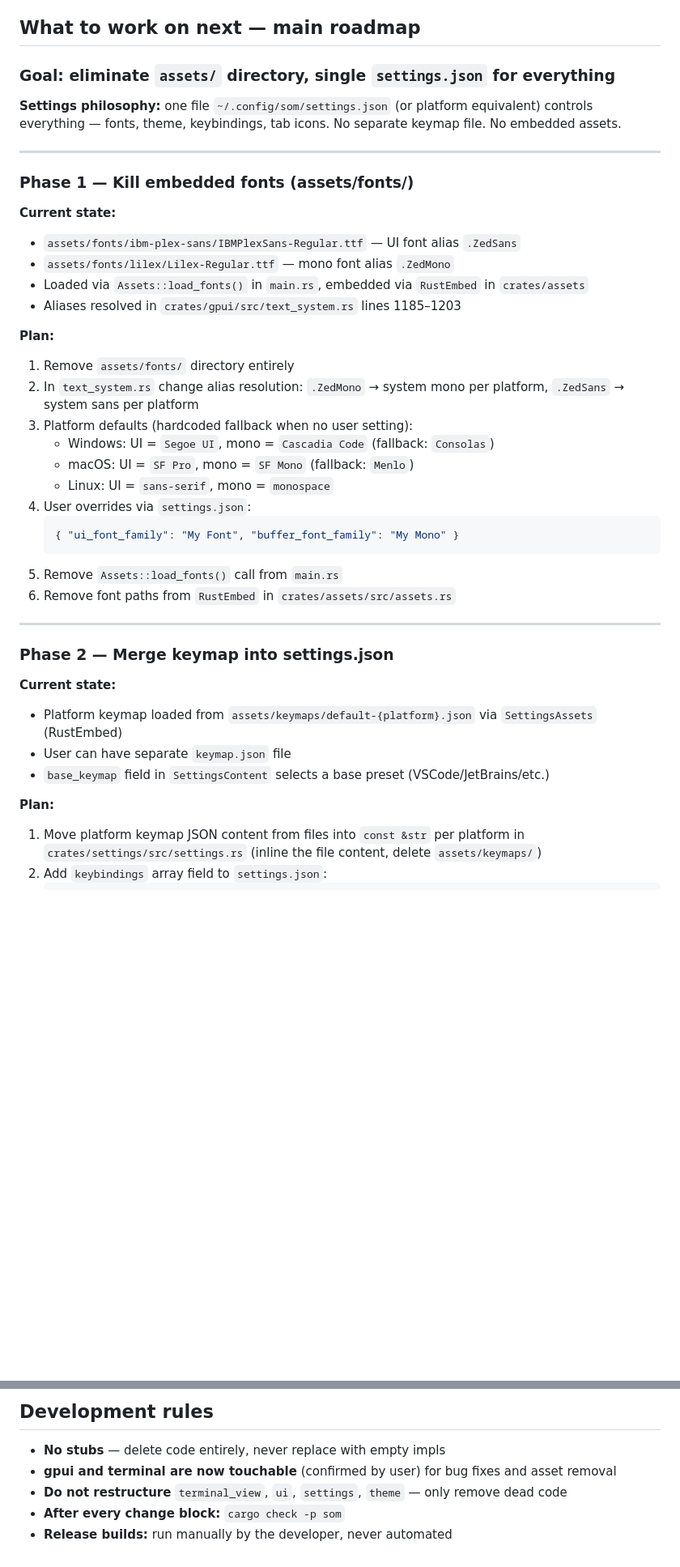
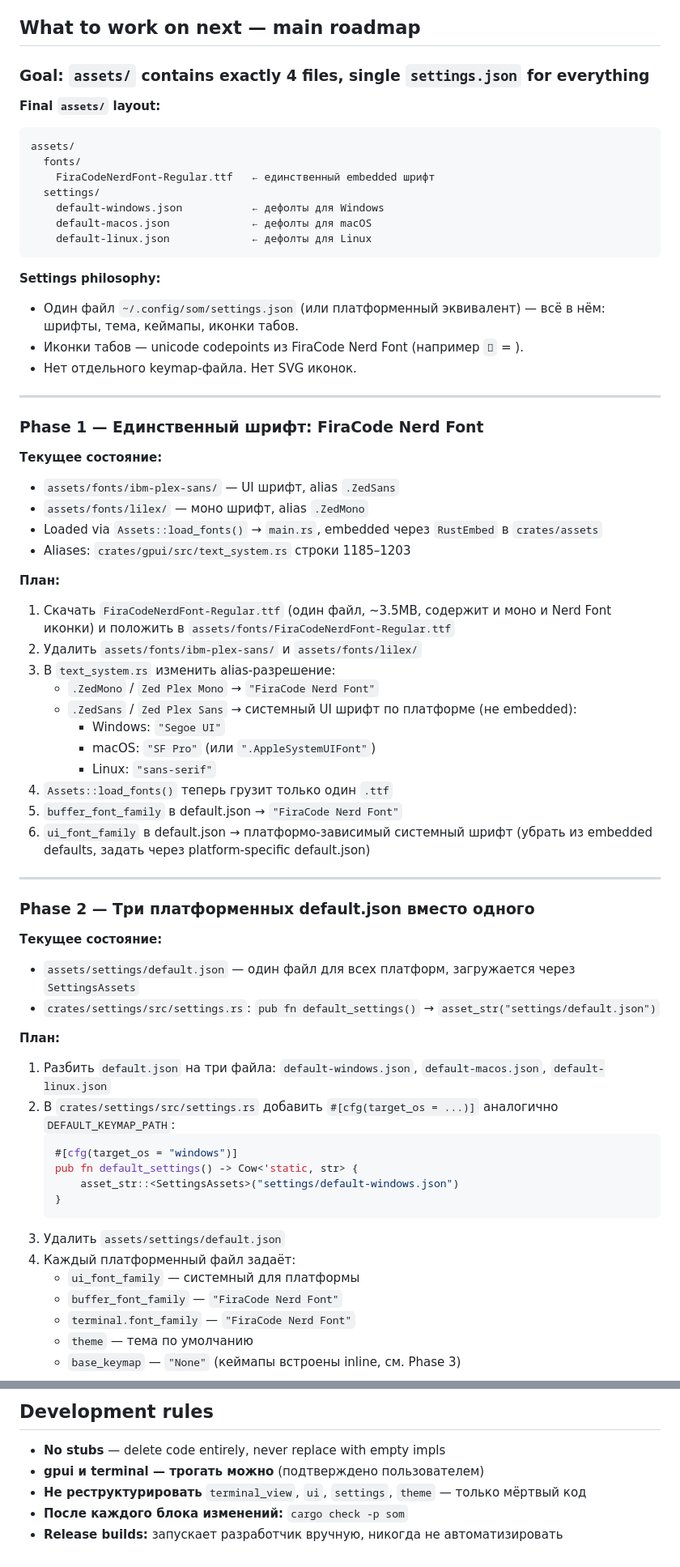
Before and after one commit to errordnk/som, a Markdown page: AGENTS.md, 2 parts joined by grey strips. Shown at 81% size. Drawn GitHub-style; blank space fills up the shorter version.

Commit message:
AGENTS: update roadmap — FiraCode Nerd Font, 3 platform defaults, keybindings in settings
Co-Authored-By: Claude Sonnet 4.6 <noreply@anthropic.com>

````diff
--- a/AGENTS.md
+++ b/AGENTS.md
@@ -112,45 +112,71 @@ If it returns nothing, the crate is not in the production tree.
 
 ## What to work on next — main roadmap
 
-### Goal: eliminate `assets/` directory, single `settings.json` for everything
+### Goal: `assets/` contains exactly 4 files, single `settings.json` for everything
 
-**Settings philosophy:** one file `~/.config/som/settings.json` (or platform equivalent) controls
-everything — fonts, theme, keybindings, tab icons. No separate keymap file. No embedded assets.
+**Final `assets/` layout:**
+```
+assets/
+  fonts/
+    FiraCodeNerdFont-Regular.ttf   ← единственный embedded шрифт
+  settings/
+    default-windows.json           ← дефолты для Windows
+    default-macos.json             ← дефолты для macOS
+    default-linux.json             ← дефолты для Linux
+```
+
+**Settings philosophy:**
+- Один файл `~/.config/som/settings.json` (или платформенный эквивалент) — всё в нём:
+  шрифты, тема, кеймапы, иконки табов.
+- Иконки табов — unicode codepoints из FiraCode Nerd Font (например `` = ).
+- Нет отдельного keymap-файла. Нет SVG иконок.
 
 ---
 
-### Phase 1 — Kill embedded fonts (assets/fonts/)
+### Phase 1 — Единственный шрифт: FiraCode Nerd Font
 
-**Current state:**
-- `assets/fonts/ibm-plex-sans/IBMPlexSans-Regular.ttf` — UI font alias `.ZedSans`
-- `assets/fonts/lilex/Lilex-Regular.ttf` — mono font alias `.ZedMono`
-- Loaded via `Assets::load_fonts()` in `main.rs`, embedded via `RustEmbed` in `crates/assets`
-- Aliases resolved in `crates/gpui/src/text_system.rs` lines 1185–1203
+**Текущее состояние:**
+- `assets/fonts/ibm-plex-sans/` — UI шрифт, alias `.ZedSans`
+- `assets/fonts/lilex/` — моно шрифт, alias `.ZedMono`
+- Loaded via `Assets::load_fonts()` → `main.rs`, embedded через `RustEmbed` в `crates/assets`
+- Aliases: `crates/gpui/src/text_system.rs` строки 1185–1203
 
-**Plan:**
-1. Remove `assets/fonts/` directory entirely
-2. In `text_system.rs` change alias resolution: `.ZedMono` → system mono per platform, `.ZedSans` → system sans per platform
-3. Platform defaults (hardcoded fallback when no user setting):
-   - Windows:  UI = `Segoe UI`,  mono = `Cascadia Code` (fallback: `Consolas`)
-   - macOS:    UI = `SF Pro`,    mono = `SF Mono` (fallback: `Menlo`)
-   - Linux:    UI = `sans-serif`, mono = `monospace`
-4. User overrides via `settings.json`:
-   ```json
-   { "ui_font_family": "My Font", "buffer_font_family": "My Mono" }
-   ```
-5. Remove `Assets::load_fonts()` call from `main.rs`
-6. Remove font paths from `RustEmbed` in `crates/assets/src/assets.rs`
+**План:**
+1. Скачать `FiraCodeNerdFont-Regular.ttf` (один файл, ~3.5MB, содержит и моно и Nerd Font иконки)
+   и положить в `assets/fonts/FiraCodeNerdFont-Regular.ttf`
+2. Удалить `assets/fonts/ibm-plex-sans/` и `assets/fonts/lilex/`
+3. В `text_system.rs` изменить alias-разрешение:
+   - `.ZedMono` / `Zed Plex Mono` → `"FiraCode Nerd Font"`
+   - `.ZedSans` / `Zed Plex Sans` → системный UI шрифт по платформе (не embedded):
+     - Windows: `"Segoe UI"`
+     - macOS: `"SF Pro"`  (или `".AppleSystemUIFont"`)
+     - Linux: `"sans-serif"`
+4. `Assets::load_fonts()` теперь грузит только один `.ttf`
+5. `buffer_font_family` в default.json → `"FiraCode Nerd Font"`
+6. `ui_font_family` в default.json → платформо-зависимый системный шрифт (убрать из embedded defaults, задать через platform-specific default.json)
 
 ---
 
-### Phase 2 — Merge keymap into settings.json
+### Phase 2 — Три платформенных default.json вместо одного
 
-**Current state:**
-- Platform keymap loaded from `assets/keymaps/default-{platform}.json` via `SettingsAssets` (RustEmbed)
-- User can have separate `keymap.json` file
-- `base_keymap` field in `SettingsContent` selects a base preset (VSCode/JetBrains/etc.)
+**Текущее состояние:**
+- `assets/settings/default.json` — один файл для всех платформ, загружается через `SettingsAssets`
+- `crates/settings/src/settings.rs`: `pub fn default_settings()` → `asset_str("settings/default.json")`
 
-**Plan:**
-1. Move platform keymap JSON content from files into `const &str` per platform in `crates/settings/src/settings.rs`
-   (inline the file content, delete `assets/keymaps/`)
-2. Add `keybindings` array field to `settings.json`:
+**План:**
+1. Разбить `default.json` на три файла: `default-windows.json`, `default-macos.json`, `default-linux.json`
+2. В `crates/settings/src/settings.rs` добавить `#[cfg(target_os = ...)]` аналогично `DEFAULT_KEYMAP_PATH`:
+   ```rust
+   #[cfg(target_os = "windows")]
+   pub fn default_settings() -> Cow<'static, str> {
+       asset_str::<SettingsAssets>("settings/default-windows.json")
+   }
+   ```
+3. Удалить `assets/settings/default.json`
+4. Каждый платформенный файл задаёт:
+   - `ui_font_family` — системный для платформы
+   - `buffer_font_family` — `"FiraCode Nerd Font"`
+   - `terminal.font_family` — `"FiraCode Nerd Font"`
+   - `theme` — тема по умолчанию
+   - `base_keymap` — `"None"` (кеймапы встроены inline, см. Phase 3)
+
@@ -224,7 +268,7 @@ Main wins: removing embedded fonts (~2MB), removing 295 SVG icons (~1MB embedded
 ## Development rules
 
 - **No stubs** — delete code entirely, never replace with empty impls
-- **gpui and terminal are now touchable** (confirmed by user) for bug fixes and asset removal
-- **Do not restructure** `terminal_view`, `ui`, `settings`, `theme` — only remove dead code
-- **After every change block:** `cargo check -p som`
-- **Release builds:** run manually by the developer, never automated
+- **gpui и terminal — трогать можно** (подтверждено пользователем)
+- **Не реструктурировать** `terminal_view`, `ui`, `settings`, `theme` — только мёртвый код
+- **После каждого блока изменений:** `cargo check -p som`
+- **Release builds:** запускает разработчик вручную, никогда не автоматизировать
````
Also changed, not shown: other parts of AGENTS.md (+61 -43 lines).
